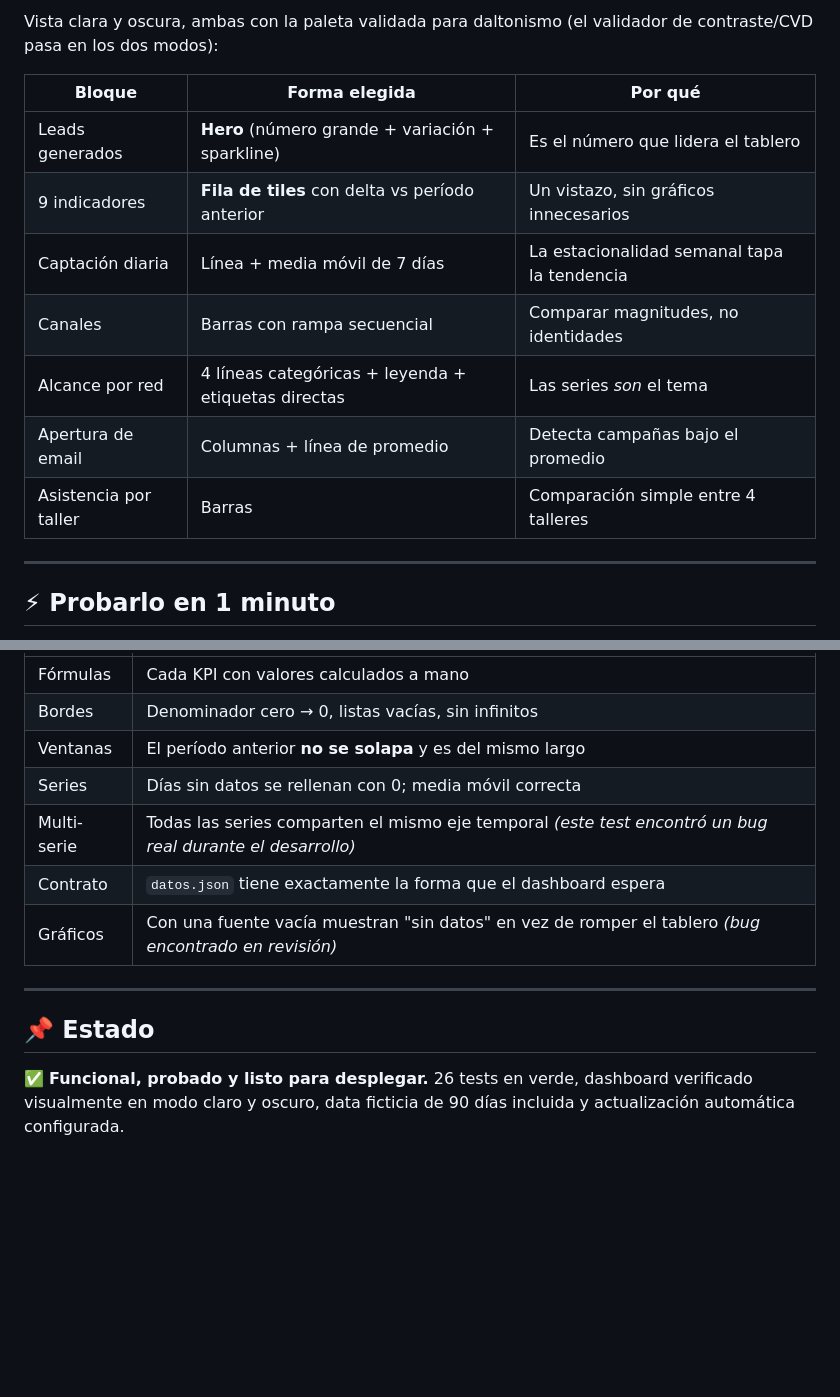
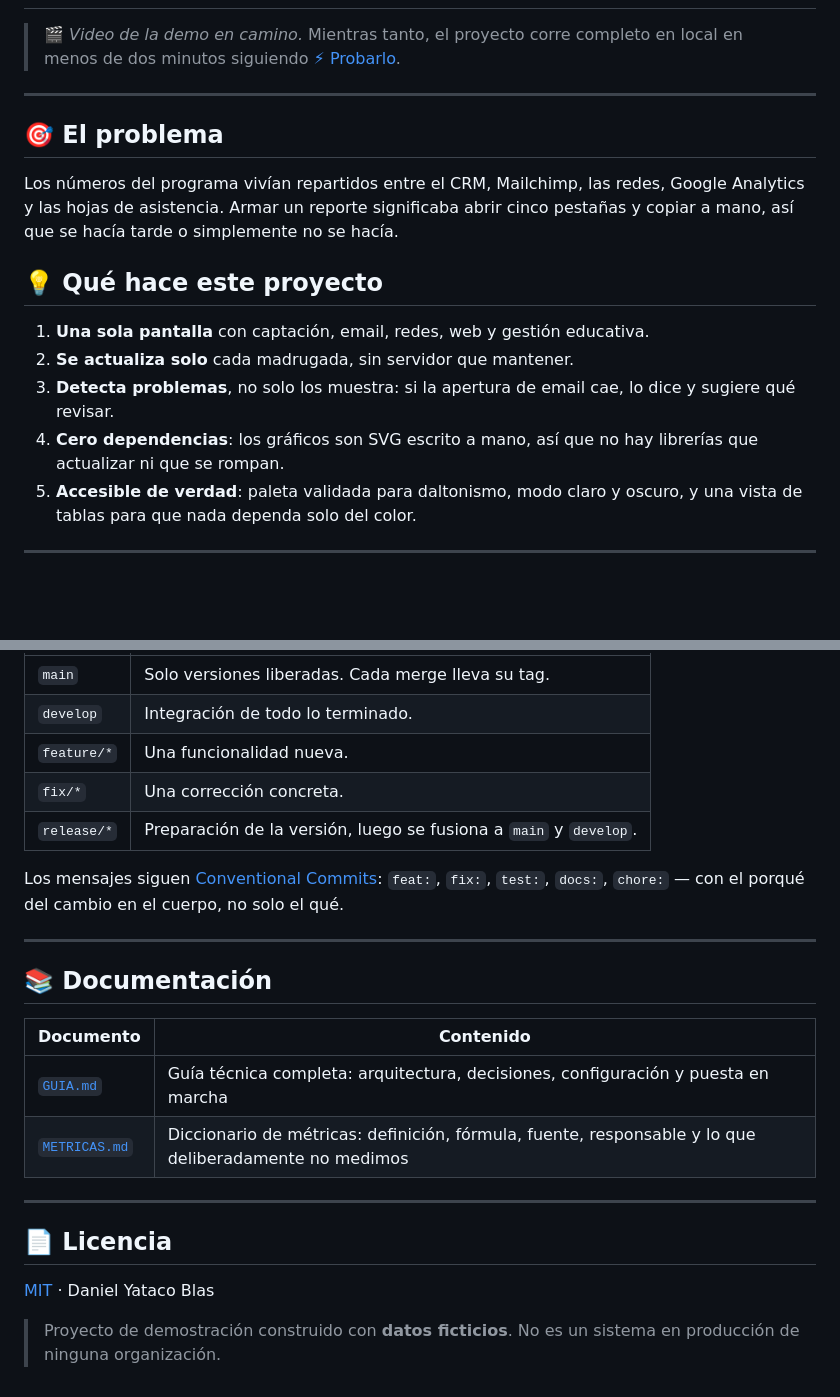
Before and after one commit to danielyatacoblas/panel-kpis-ong, a Markdown page: README.md, 2 parts joined by grey strips. Drawn GitHub-style; blank space fills up the shorter version.

```diff
--- a/README.md
+++ b/README.md
@@ -31,17 +18,23 @@ CRM · Mailchimp · Meta/LinkedIn/TikTok · GA4 · Formularios
 
-Vista clara y oscura, ambas con la paleta validada para daltonismo
-(el validador de contraste/CVD pasa en los dos modos):
+     Y borra el aviso de abajo.
+     ──────────────────────────────────────────────────────────────────── -->
 
-| Bloque | Forma elegida | Por qué |
-| --- | --- | --- |
-| Leads generados | **Hero** (número grande + variación + sparkline) | Es el número que lidera el tablero |
-| 9 indicadores | **Fila de tiles** con delta vs período anterior | Un vistazo, sin gráficos innecesarios |
-| Captación diaria | Línea + media móvil de 7 días | La estacionalidad semanal tapa la tendencia |
-| Canales | Barras con rampa secuencial | Comparar magnitudes, no identidades |
-| Alcance por red | 4 líneas categóricas + leyenda + etiquetas directas | Las series *son* el tema |
-| Apertura de email | Columnas + línea de promedio | Detecta campañas bajo el promedio |
-| Asistencia por taller | Barras | Comparación simple entre 4 talleres |
+> 🎬 *Video de la demo en camino.* Mientras tanto, el proyecto corre completo
+> en local en menos de dos minutos siguiendo [⚡ Probarlo](#-probarlo-en-2-minutos).
 
 ---
 
-## ⚡ Probarlo en 1 minuto
+## 🎯 El problema
+
+Los números del programa vivían repartidos entre el CRM, Mailchimp, las redes, Google Analytics y las hojas de asistencia. Armar un reporte significaba abrir cinco pestañas y copiar a mano, así que se hacía tarde o simplemente no se hacía.
+
+## 💡 Qué hace este proyecto
+
+1. **Una sola pantalla** con captación, email, redes, web y gestión educativa.
+2. **Se actualiza solo** cada madrugada, sin servidor que mantener.
+3. **Detecta problemas**, no solo los muestra: si la apertura de email cae, lo dice y sugiere qué revisar.
+4. **Cero dependencias**: los gráficos son SVG escrito a mano, así que no hay librerías que actualizar ni que se rompan.
+5. **Accesible de verdad**: paleta validada para daltonismo, modo claro y oscuro, y una vista de tablas para que nada dependa solo del color.
+
+---
+
@@ -184,16 +130,28 @@ El extractor ya trae lo que se olvida siempre: **cada fuente corre aislada**
 | --- | --- |
-| Fórmulas | Cada KPI con valores calculados a mano |
-| Bordes | Denominador cero → 0, listas vacías, sin infinitos |
-| Ventanas | El período anterior **no se solapa** y es del mismo largo |
-| Series | Días sin datos se rellenan con 0; media móvil correcta |
-| Multi-serie | Todas las series comparten el mismo eje temporal *(este test encontró un bug real durante el desarrollo)* |
-| Contrato | `datos.json` tiene exactamente la forma que el dashboard espera |
-| Gráficos | Con una fuente vacía muestran "sin datos" en vez de romper el tablero *(bug encontrado en revisión)* |
+| `main` | Solo versiones liberadas. Cada merge lleva su tag. |
+| `develop` | Integración de todo lo terminado. |
+| `feature/*` | Una funcionalidad nueva. |
+| `fix/*` | Una corrección concreta. |
+| `release/*` | Preparación de la versión, luego se fusiona a `main` y `develop`. |
+
+Los mensajes siguen [Conventional Commits](https://www.conventionalcommits.org/):
+`feat:`, `fix:`, `test:`, `docs:`, `chore:` — con el porqué del cambio en el
+cuerpo, no solo el qué.
 
 ---
 
-## 📌 Estado
+## 📚 Documentación
 
-✅ **Funcional, probado y listo para desplegar.** 26 tests en verde, dashboard
-verificado visualmente en modo claro y oscuro, data ficticia de 90 días
-incluida y actualización automática configurada.
+| Documento | Contenido |
+| --- | --- |
+| [`GUIA.md`](GUIA.md) | Guía técnica completa: arquitectura, decisiones, configuración y puesta en marcha |
+| [`METRICAS.md`](METRICAS.md) | Diccionario de métricas: definición, fórmula, fuente, responsable y lo que deliberadamente no medimos |
+
+---
+
+## 📄 Licencia
+
+[MIT](LICENSE) · Daniel Yataco Blas
+
+> Proyecto de demostración construido con **datos ficticios**. No es un sistema
+> en producción de ninguna organización.
```
Also changed, not shown: other parts of README.md (+76 -136 lines).
